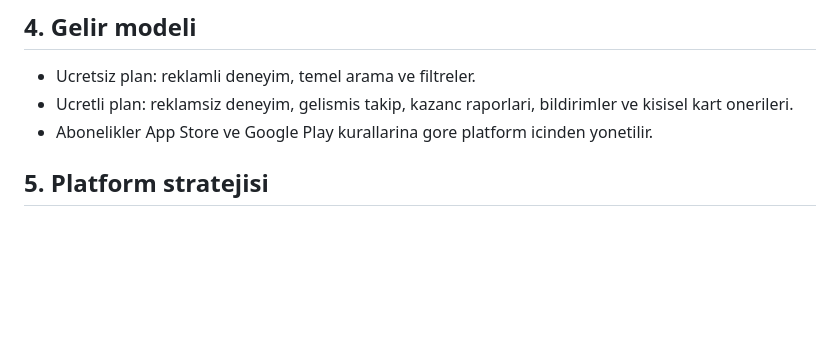
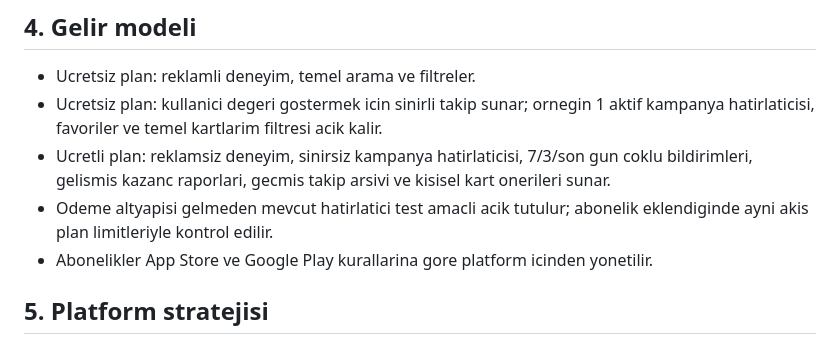
Before and after one commit to mericucan-bot/campaign_pipeline_new, a Markdown page: docs/release-master-plan.md, the part around the change. GitHub-like rendering; blank space fills up the shorter version.

Commit message:
Clarify premium reminder strategy

```diff
--- a/docs/release-master-plan.md
+++ b/docs/release-master-plan.md
@@ -36,7 +36,9 @@
 ## 4. Gelir modeli
 
 - Ucretsiz plan: reklamli deneyim, temel arama ve filtreler.
-- Ucretli plan: reklamsiz deneyim, gelismis takip, kazanc raporlari, bildirimler ve kisisel kart onerileri.
+- Ucretsiz plan: kullanici degeri gostermek icin sinirli takip sunar; ornegin 1 aktif kampanya hatirlaticisi, favoriler ve temel kartlarim filtresi acik kalir.
+- Ucretli plan: reklamsiz deneyim, sinirsiz kampanya hatirlaticisi, 7/3/son gun coklu bildirimleri, gelismis kazanc raporlari, gecmis takip arsivi ve kisisel kart onerileri sunar.
+- Odeme altyapisi gelmeden mevcut hatirlatici test amacli acik tutulur; abonelik eklendiginde ayni akis plan limitleriyle kontrol edilir.
 - Abonelikler App Store ve Google Play kurallarina gore platform icinden yonetilir.
 
 ## 5. Platform stratejisi
```
